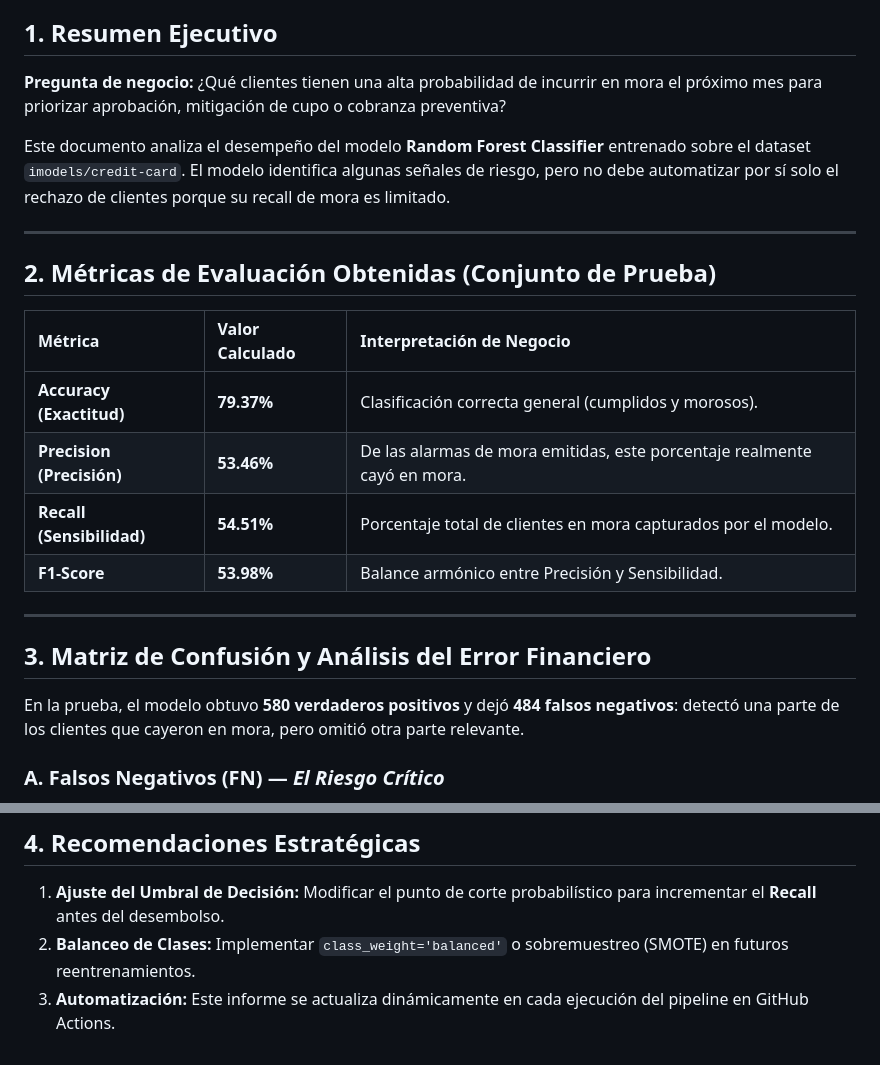
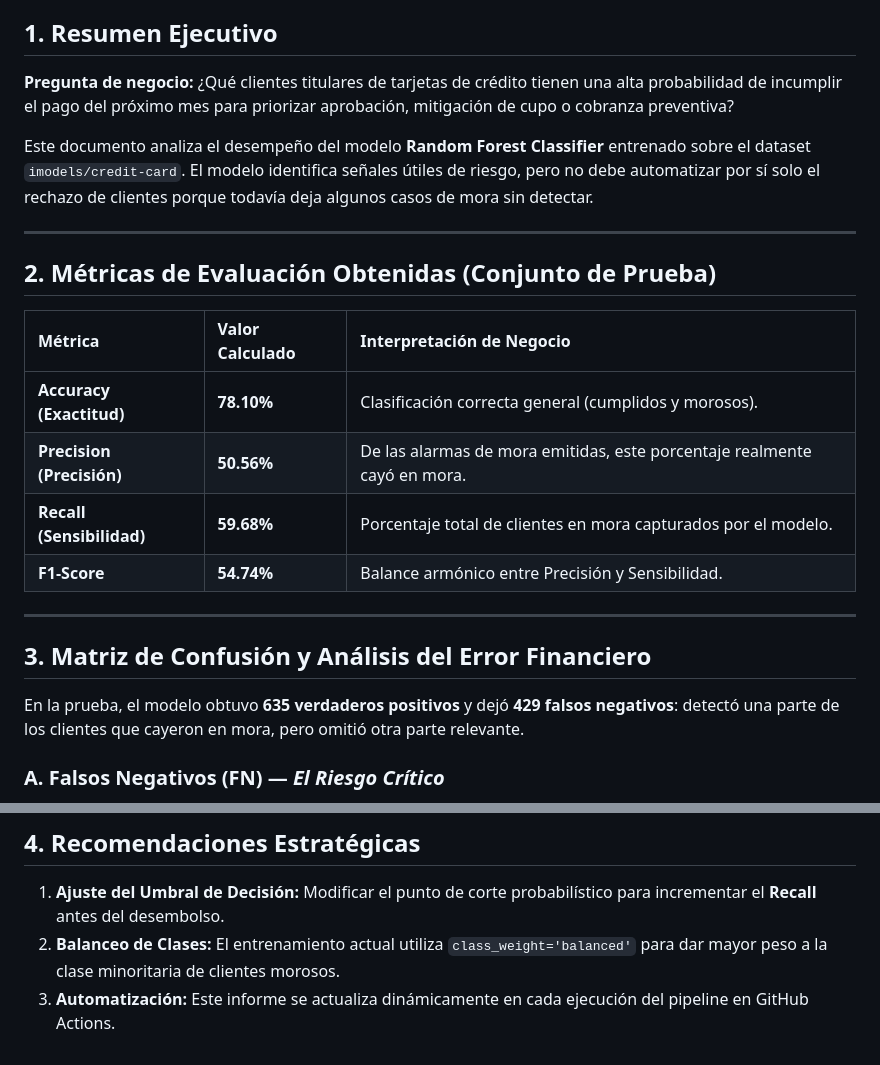
Before and after one commit to nickend12/ml-riesgo-credito, a Markdown page: informes/hallazgos.md, 2 parts joined by grey strips. GitHub-like rendering.

```diff
--- a/informes/hallazgos.md
+++ b/informes/hallazgos.md
@@ -4,8 +4,8 @@
 
 ## 1. Resumen Ejecutivo
-**Pregunta de negocio:** ¿Qué clientes tienen una alta probabilidad de incurrir en mora el próximo mes para priorizar aprobación, mitigación de cupo o cobranza preventiva?
+**Pregunta de negocio:** ¿Qué clientes titulares de tarjetas de crédito tienen una alta probabilidad de incumplir el pago del próximo mes para priorizar aprobación, mitigación de cupo o cobranza preventiva?
 
-Este documento analiza el desempeño del modelo **Random Forest Classifier** entrenado sobre el dataset `imodels/credit-card`. El modelo identifica algunas señales de riesgo, pero no debe automatizar por sí solo el rechazo de clientes porque su recall de mora es limitado.
+Este documento analiza el desempeño del modelo **Random Forest Classifier** entrenado sobre el dataset `imodels/credit-card`. El modelo identifica señales útiles de riesgo, pero no debe automatizar por sí solo el rechazo de clientes porque todavía deja algunos casos de mora sin detectar.
 
 ---
 
@@ -13,16 +13,16 @@ Este documento analiza el desempeño del modelo **Random Forest Classifier** ent
 
 | Métrica | Valor Calculado | Interpretación de Negocio |
 | :--- | :--- | :--- |
-| **Accuracy (Exactitud)** | **79.37%** | Clasificación correcta general (cumplidos y morosos). |
-| **Precision (Precisión)** | **53.46%** | De las alarmas de mora emitidas, este porcentaje realmente cayó en mora. |
-| **Recall (Sensibilidad)** | **54.51%** | Porcentaje total de clientes en mora capturados por el modelo. |
-| **F1-Score** | **53.98%** | Balance armónico entre Precisión y Sensibilidad. |
+| **Accuracy (Exactitud)** | **78.10%** | Clasificación correcta general (cumplidos y morosos). |
+| **Precision (Precisión)** | **50.56%** | De las alarmas de mora emitidas, este porcentaje realmente cayó en mora. |
+| **Recall (Sensibilidad)** | **59.68%** | Porcentaje total de clientes en mora capturados por el modelo. |
+| **F1-Score** | **54.74%** | Balance armónico entre Precisión y Sensibilidad. |
 
 ---
 
 ## 3. Matriz de Confusión y Análisis del Error Financiero
 
-En la prueba, el modelo obtuvo **580 verdaderos positivos** y dejó **484 falsos negativos**: detectó una parte de los clientes que cayeron en mora, pero omitió otra parte relevante.
+En la prueba, el modelo obtuvo **635 verdaderos positivos** y dejó **429 falsos negativos**: detectó una parte de los clientes que cayeron en mora, pero omitió otra parte relevante.
 
 ### A. Falsos Negativos (FN) — *El Riesgo Crítico*
 * **Definición:** El modelo clasificó al cliente como **Cumplido (0)**, pero en la realidad **cayó en mora (1)**.
@@ -38,5 +38,5 @@ En la prueba, el modelo obtuvo **580 verdaderos positivos** y dejó **484 falsos
 
 ## 4. Recomendaciones Estratégicas
 1. **Ajuste del Umbral de Decisión:** Modificar el punto de corte probabilístico para incrementar el **Recall** antes del desembolso.
-2. **Balanceo de Clases:** Implementar `class_weight='balanced'` o sobremuestreo (SMOTE) en futuros reentrenamientos.
+2. **Balanceo de Clases:** El entrenamiento actual utiliza `class_weight='balanced'` para dar mayor peso a la clase minoritaria de clientes morosos.
 3. **Automatización:** Este informe se actualiza dinámicamente en cada ejecución del pipeline en GitHub Actions.
```
Also changed, not shown: other parts of informes/hallazgos.md (+1 -1 lines), README.md (+12 -11 lines), informes/matriz_confusion.png, 3 other files.
